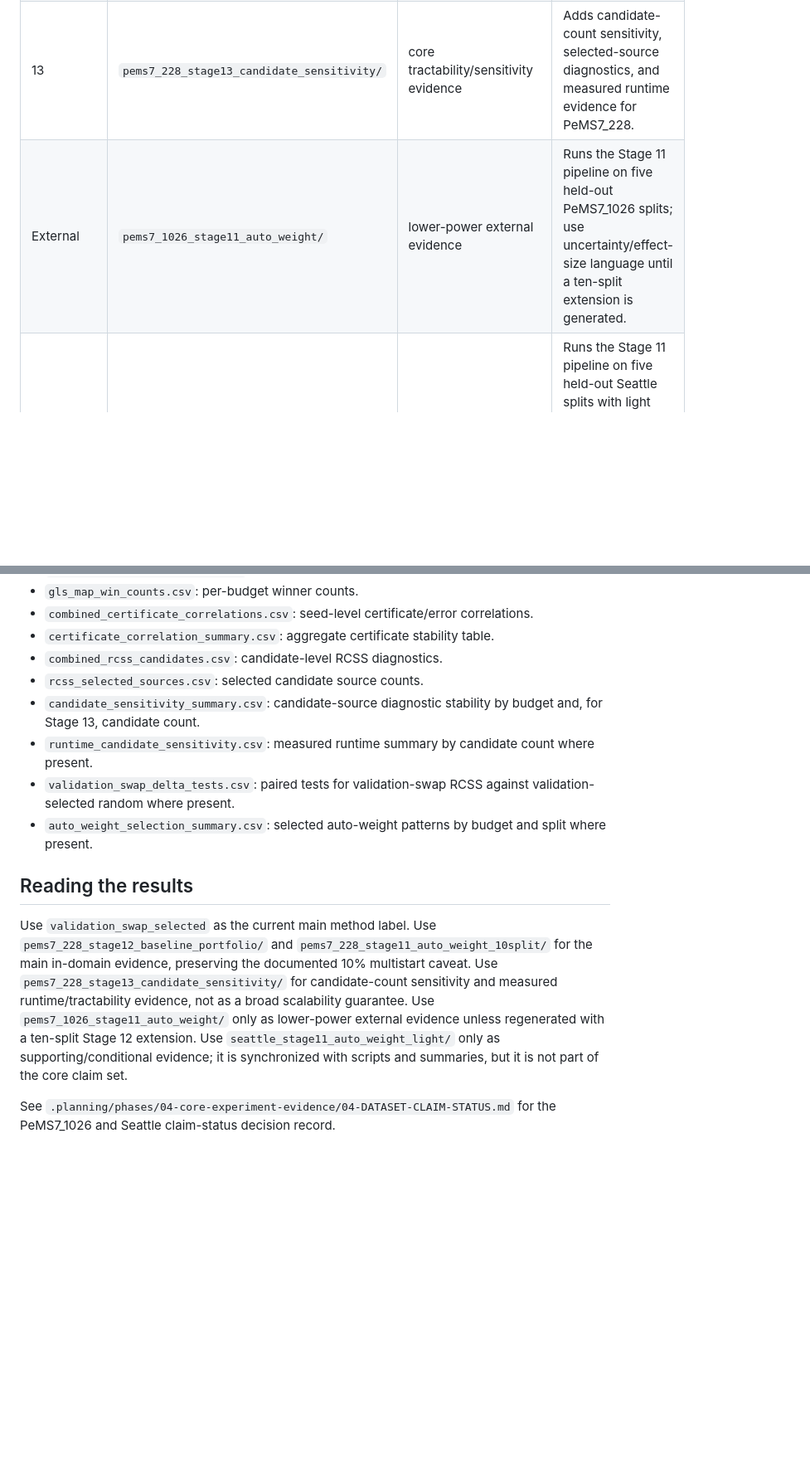
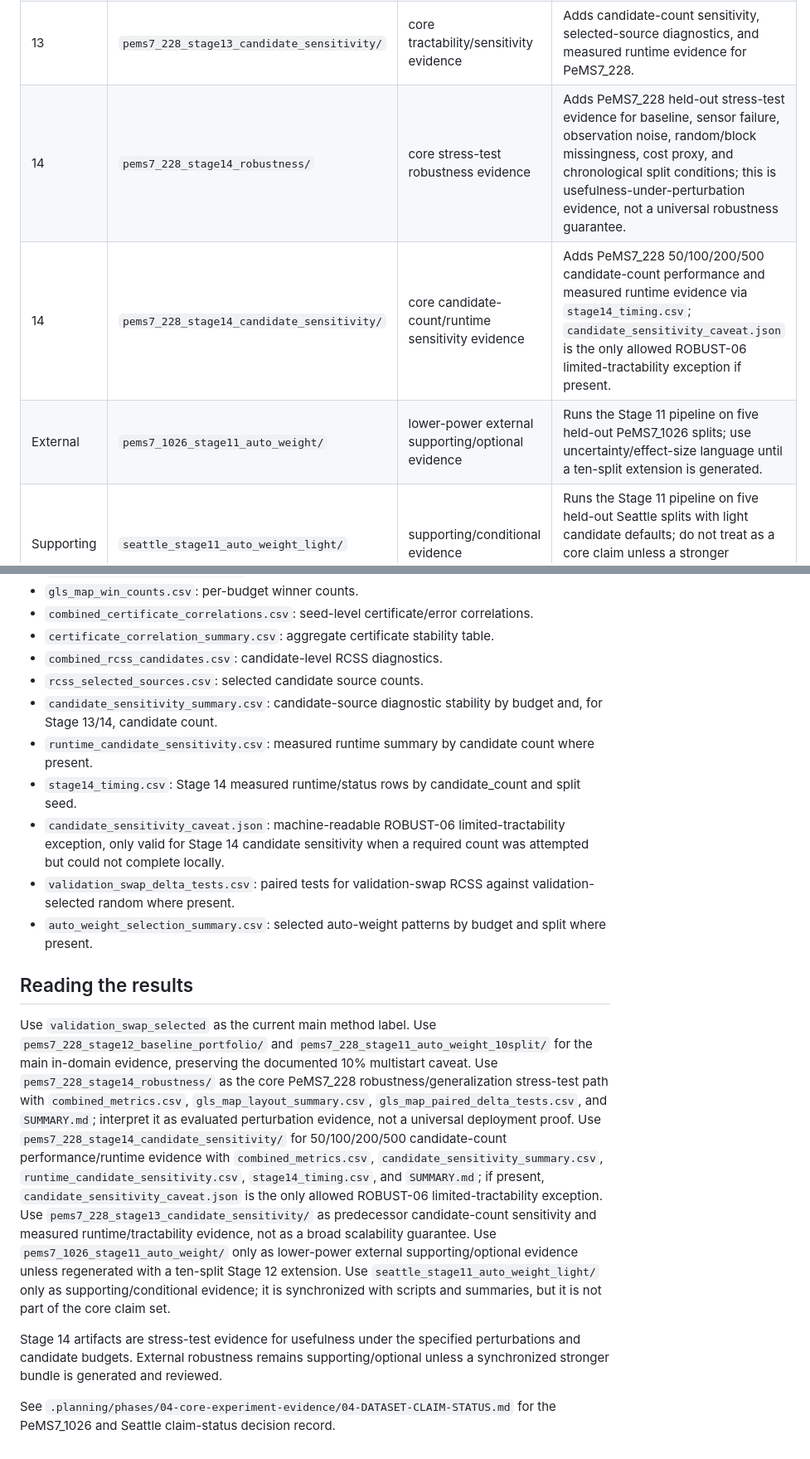
Before and after one commit to Radar-Lei/sensor_opt, a Markdown page: TRC-23-02333/trace_sl_results/README.md, 2 parts joined by grey strips. Shown at 83% size. Rendered like a GitHub page; blank space fills up the shorter version.

Commit message:
docs(05-03): register Stage 14 evidence inventory
- document robustness and candidate-sensitivity Stage 14 bundles
- clarify stress-test interpretation and optional external robustness status

```diff
--- a/TRC-23-02333/trace_sl_results/README.md
+++ b/TRC-23-02333/trace_sl_results/README.md
@@ -15,7 +15,9 @@ This directory contains checked-in TRACE-SL reproducibility outputs for PeMS7_22
 | 11-10split | `pems7_228_stage11_auto_weight_10split/` | core in-domain evidence | Aggregates Stage 11 seeds 25--34 for stronger statistics. |
 | 12 | `pems7_228_stage12_baseline_portfolio/` | core in-domain baseline-portfolio evidence | Adds Phase 3 reviewer-facing portfolio baselines to ten held-out PeMS7_228 splits. |
 | 13 | `pems7_228_stage13_candidate_sensitivity/` | core tractability/sensitivity evidence | Adds candidate-count sensitivity, selected-source diagnostics, and measured runtime evidence for PeMS7_228. |
-| External | `pems7_1026_stage11_auto_weight/` | lower-power external evidence | Runs the Stage 11 pipeline on five held-out PeMS7_1026 splits; use uncertainty/effect-size language until a ten-split extension is generated. |
+| 14 | `pems7_228_stage14_robustness/` | core stress-test robustness evidence | Adds PeMS7_228 held-out stress-test evidence for baseline, sensor failure, observation noise, random/block missingness, cost proxy, and chronological split conditions; this is usefulness-under-perturbation evidence, not a universal robustness guarantee. |
+| 14 | `pems7_228_stage14_candidate_sensitivity/` | core candidate-count/runtime sensitivity evidence | Adds PeMS7_228 50/100/200/500 candidate-count performance and measured runtime evidence via `stage14_timing.csv`; `candidate_sensitivity_caveat.json` is the only allowed ROBUST-06 limited-tractability exception if present. |
+| External | `pems7_1026_stage11_auto_weight/` | lower-power external supporting/optional evidence | Runs the Stage 11 pipeline on five held-out PeMS7_1026 splits; use uncertainty/effect-size language until a ten-split extension is generated. |
 | Supporting | `seattle_stage11_auto_weight_light/` | supporting/conditional evidence | Runs the Stage 11 pipeline on five held-out Seattle splits with light candidate defaults; do not treat as a core claim unless a stronger synchronized bundle is generated and reviewed. |
 
 ## Key aggregate files
@@ -30,13 +32,17 @@ This directory contains checked-in TRACE-SL reproducibility outputs for PeMS7_22
 - `certificate_correlation_summary.csv`: aggregate certificate stability table.
 - `combined_rcss_candidates.csv`: candidate-level RCSS diagnostics.
 - `rcss_selected_sources.csv`: selected candidate source counts.
-- `candidate_sensitivity_summary.csv`: candidate-source diagnostic stability by budget and, for Stage 13, candidate count.
+- `candidate_sensitivity_summary.csv`: candidate-source diagnostic stability by budget and, for Stage 13/14, candidate count.
 - `runtime_candidate_sensitivity.csv`: measured runtime summary by candidate count where present.
+- `stage14_timing.csv`: Stage 14 measured runtime/status rows by candidate_count and split seed.
+- `candidate_sensitivity_caveat.json`: machine-readable ROBUST-06 limited-tractability exception, only valid for Stage 14 candidate sensitivity when a required count was attempted but could not complete locally.
 - `validation_swap_delta_tests.csv`: paired tests for validation-swap RCSS against validation-selected random where present.
 - `auto_weight_selection_summary.csv`: selected auto-weight patterns by budget and split where present.
 
 ## Reading the results
 
-Use `validation_swap_selected` as the current main method label. Use `pems7_228_stage12_baseline_portfolio/` and `pems7_228_stage11_auto_weight_10split/` for the main in-domain evidence, preserving the documented 10% multistart caveat. Use `pems7_228_stage13_candidate_sensitivity/` for candidate-count sensitivity and measured runtime/tractability evidence, not as a broad scalability guarantee. Use `pems7_1026_stage11_auto_weight/` only as lower-power external evidence unless regenerated with a ten-split Stage 12 extension. Use `seattle_stage11_auto_weight_light/` only as supporting/conditional evidence; it is synchronized with scripts and summaries, but it is not part of the core claim set.
+Use `validation_swap_selected` as the current main method label. Use `pems7_228_stage12_baseline_portfolio/` and `pems7_228_stage11_auto_weight_10split/` for the main in-domain evidence, preserving the documented 10% multistart caveat. Use `pems7_228_stage14_robustness/` as the core PeMS7_228 robustness/generalization stress-test path with `combined_metrics.csv`, `gls_map_layout_summary.csv`, `gls_map_paired_delta_tests.csv`, and `SUMMARY.md`; interpret it as evaluated perturbation evidence, not a universal deployment proof. Use `pems7_228_stage14_candidate_sensitivity/` for 50/100/200/500 candidate-count performance/runtime evidence with `combined_metrics.csv`, `candidate_sensitivity_summary.csv`, `runtime_candidate_sensitivity.csv`, `stage14_timing.csv`, and `SUMMARY.md`; if present, `candidate_sensitivity_caveat.json` is the only allowed ROBUST-06 limited-tractability exception. Use `pems7_228_stage13_candidate_sensitivity/` as predecessor candidate-count sensitivity and measured runtime/tractability evidence, not as a broad scalability guarantee. Use `pems7_1026_stage11_auto_weight/` only as lower-power external supporting/optional evidence unless regenerated with a ten-split Stage 12 extension. Use `seattle_stage11_auto_weight_light/` only as supporting/conditional evidence; it is synchronized with scripts and summaries, but it is not part of the core claim set.
+
+Stage 14 artifacts are stress-test evidence for usefulness under the specified perturbations and candidate budgets. External robustness remains supporting/optional unless a synchronized stronger bundle is generated and reviewed.
 
 See `.planning/phases/04-core-experiment-evidence/04-DATASET-CLAIM-STATUS.md` for the PeMS7_1026 and Seattle claim-status decision record.
```
